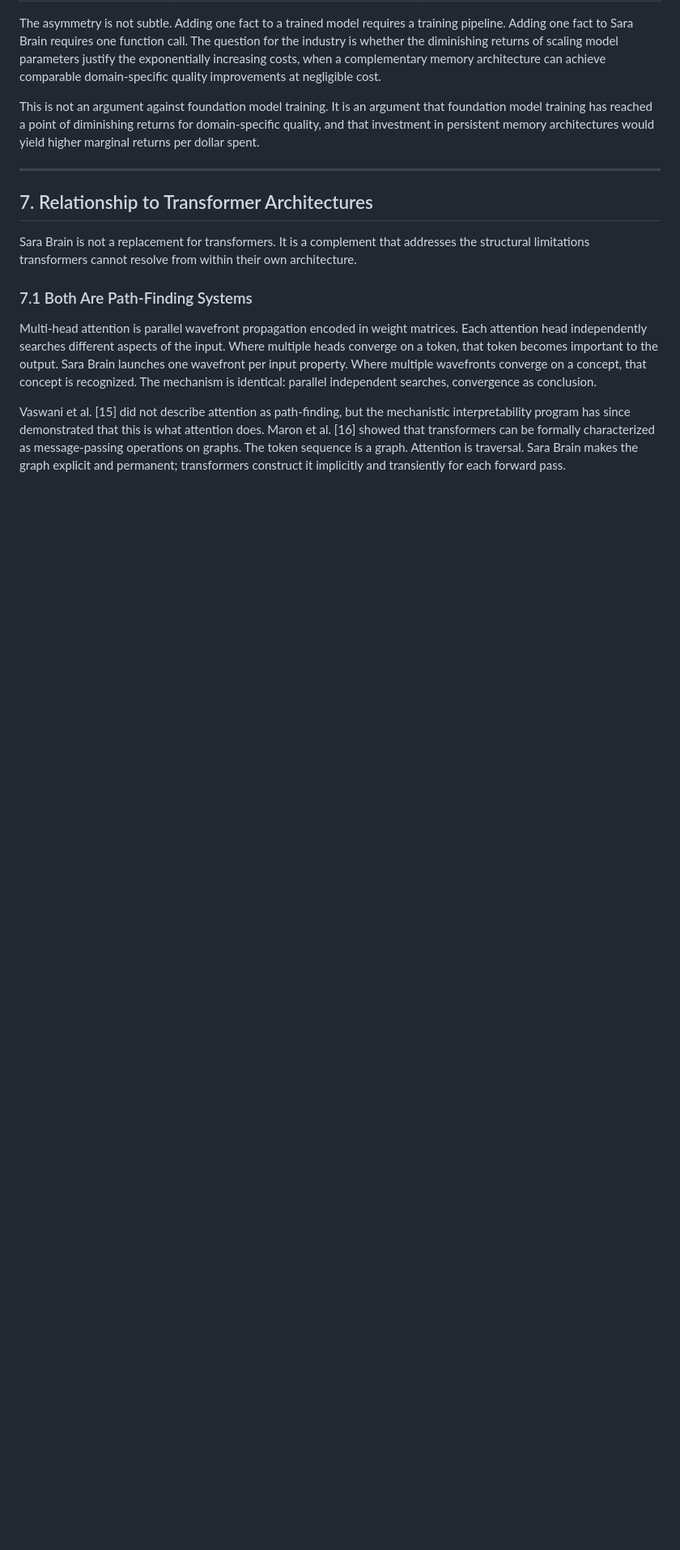
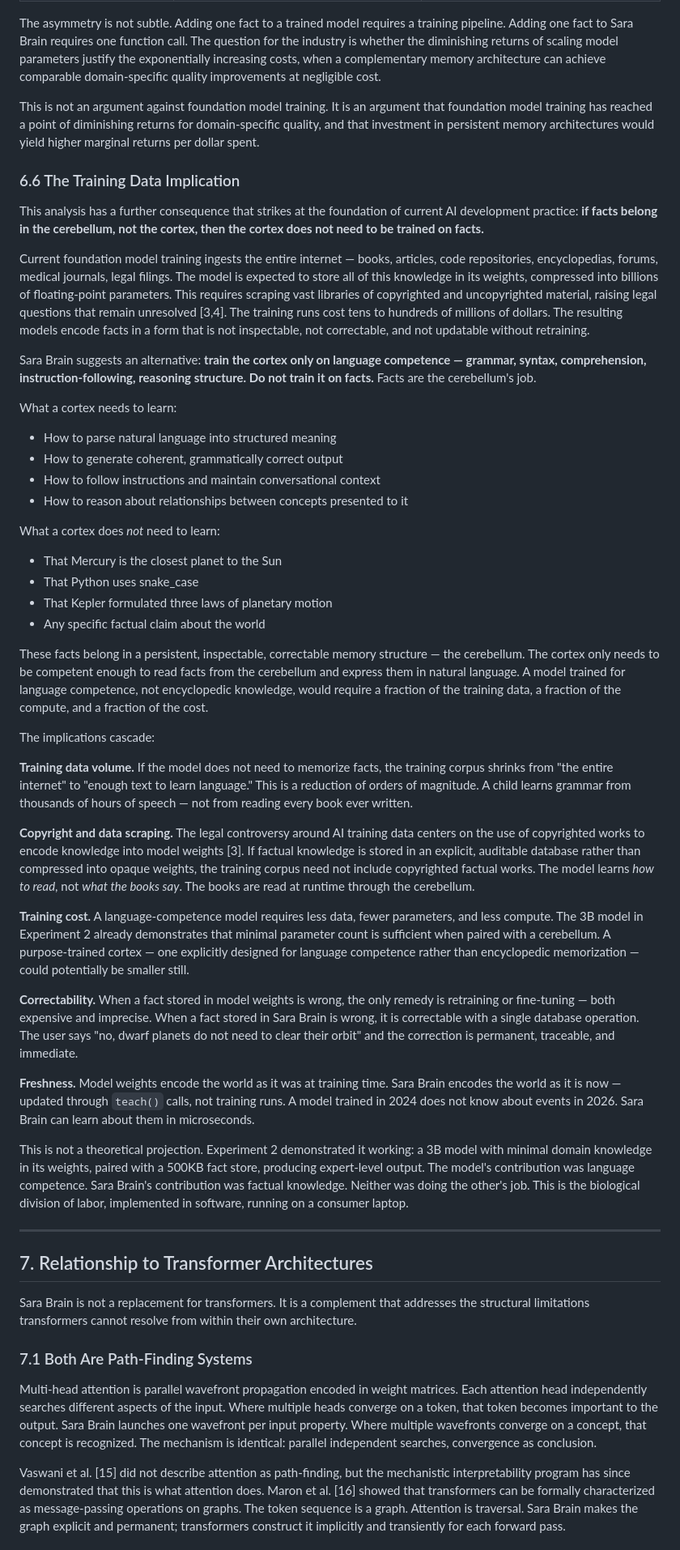
Before and after one commit to LunarFawn/SaraBrain, a Markdown page: papers/arxiv_preprint.md, the part around the change. Shown at 81% size. Drawn GitHub-style; blank space fills up the shorter version.

Commit message:
Add Section 6.6: train cortex on language, not facts — facts are the cerebellum's job
New thesis: don't train models on the entire internet. Train them on
language competence (grammar, comprehension, instruction-following).
Facts belong in the cerebellum, not compressed into weights.

Implications:
- Training data shrinks from "the entire internet" to "enough to learn language"
- Copyright/scraping controversy dissolves — model learns HOW to read, not
  WHAT the books say
- Training cost drops by orders of magnitude
- Facts become correctable (one DB operation vs retraining)
- Knowledge stays fresh (teach() vs multi-month training cycles)
- A child learns grammar from thousands of hours, not every book ever written

Co-Authored-By: Claude Opus 4.6 (1M context) <noreply@anthropic.com>

```diff
--- a/papers/arxiv_preprint.md
+++ b/papers/arxiv_preprint.md
@@ -476,6 +476,42 @@ The asymmetry is not subtle. Adding one fact to a trained model requires a train
 
 This is not an argument against foundation model training. It is an argument that foundation model training has reached a point of diminishing returns for domain-specific quality, and that investment in persistent memory architectures would yield higher marginal returns per dollar spent.
 
+### 6.6 The Training Data Implication
+
+This analysis has a further consequence that strikes at the foundation of current AI development practice: **if facts belong in the cerebellum, not the cortex, then the cortex does not need to be trained on facts.**
+
+Current foundation model training ingests the entire internet — books, articles, code repositories, encyclopedias, forums, medical journals, legal filings. The model is expected to store all of this knowledge in its weights, compressed into billions of floating-point parameters. This requires scraping vast libraries of copyrighted and uncopyrighted material, raising legal questions that remain unresolved [3,4]. The training runs cost tens to hundreds of millions of dollars. The resulting models encode facts in a form that is not inspectable, not correctable, and not updatable without retraining.
+
+Sara Brain suggests an alternative: **train the cortex only on language competence — grammar, syntax, comprehension, instruction-following, reasoning structure. Do not train it on facts.** Facts are the cerebellum's job.
+
+What a cortex needs to learn:
+- How to parse natural language into structured meaning
+- How to generate coherent, grammatically correct output
+- How to follow instructions and maintain conversational context
+- How to reason about relationships between concepts presented to it
+
+What a cortex does *not* need to learn:
+- That Mercury is the closest planet to the Sun
+- That Python uses snake_case
+- That Kepler formulated three laws of planetary motion
+- Any specific factual claim about the world
+
+These facts belong in a persistent, inspectable, correctable memory structure — the cerebellum. The cortex only needs to be competent enough to read facts from the cerebellum and express them in natural language. A model trained for language competence, not encyclopedic knowledge, would require a fraction of the training data, a fraction of the compute, and a fraction of the cost.
+
+The implications cascade:
+
+**Training data volume.** If the model does not need to memorize facts, the training corpus shrinks from "the entire internet" to "enough text to learn language." This is a reduction of orders of magnitude. A child learns grammar from thousands of hours of speech — not from reading every book ever written.
+
+**Copyright and data scraping.** The legal controversy around AI training data centers on the use of copyrighted works to encode knowledge into model weights [3]. If factual knowledge is stored in an explicit, auditable database rather than compressed into opaque weights, the training corpus need not include copyrighted factual works. The model learns *how to read*, not *what the books say*. The books are read at runtime through the cerebellum.
+
+**Training cost.** A language-competence model requires less data, fewer parameters, and less compute. The 3B model in Experiment 2 already demonstrates that minimal parameter count is sufficient when paired with a cerebellum. A purpose-trained cortex — one explicitly designed for language competence rather than encyclopedic memorization — could potentially be smaller still.
+
+**Correctability.** When a fact stored in model weights is wrong, the only remedy is retraining or fine-tuning — both expensive and imprecise. When a fact stored in Sara Brain is wrong, it is correctable with a single database operation. The user says "no, dwarf planets do not need to clear their orbit" and the correction is permanent, traceable, and immediate.
+
+**Freshness.** Model weights encode the world as it was at training time. Sara Brain encodes the world as it is now — updated through `teach()` calls, not training runs. A model trained in 2024 does not know about events in 2026. Sara Brain can learn about them in microseconds.
+
+This is not a theoretical projection. Experiment 2 demonstrated it working: a 3B model with minimal domain knowledge in its weights, paired with a 500KB fact store, producing expert-level output. The model's contribution was language competence. Sara Brain's contribution was factual knowledge. Neither was doing the other's job. This is the biological division of labor, implemented in software, running on a consumer laptop.
+
 ---
 
 ## 7. Relationship to Transformer Architectures
```
